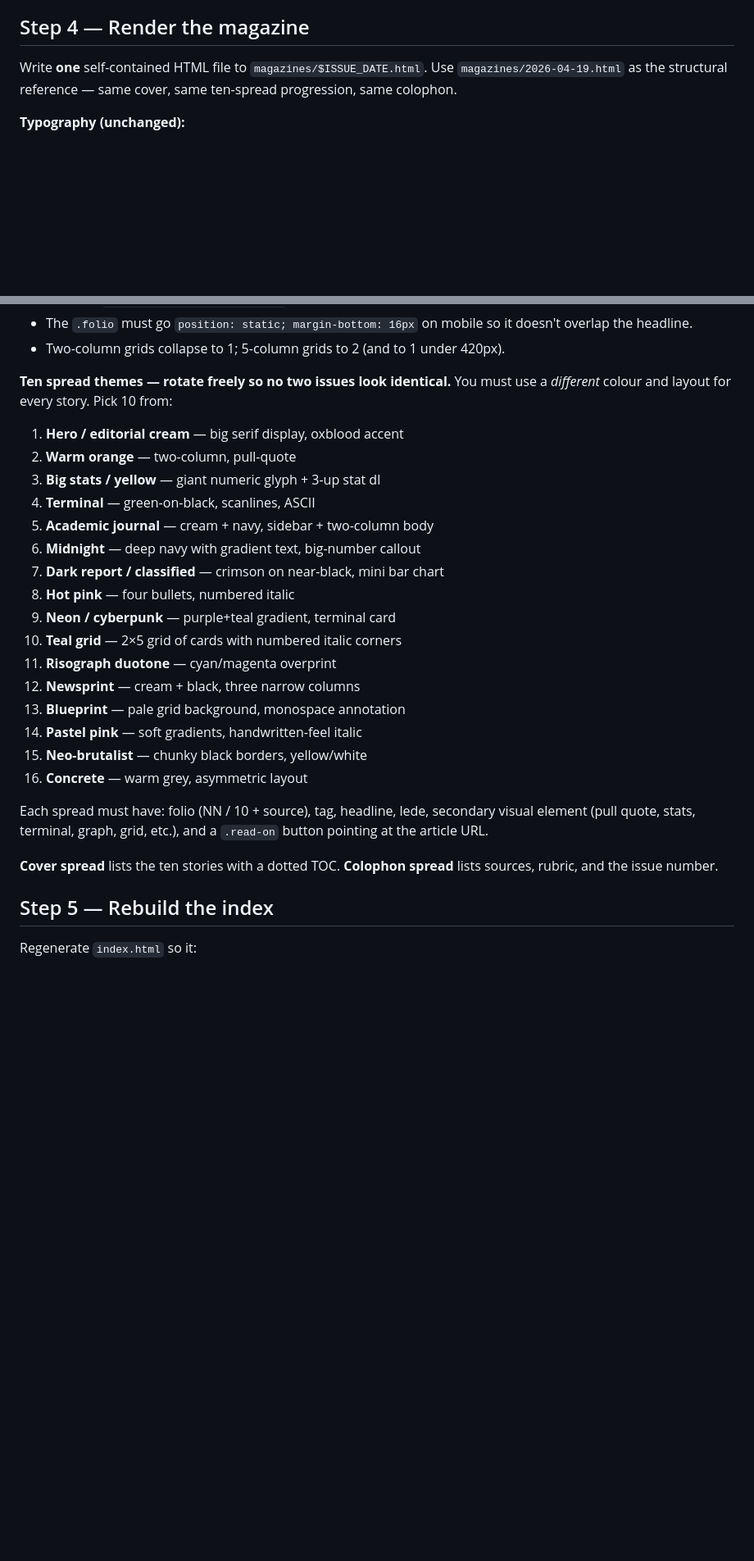
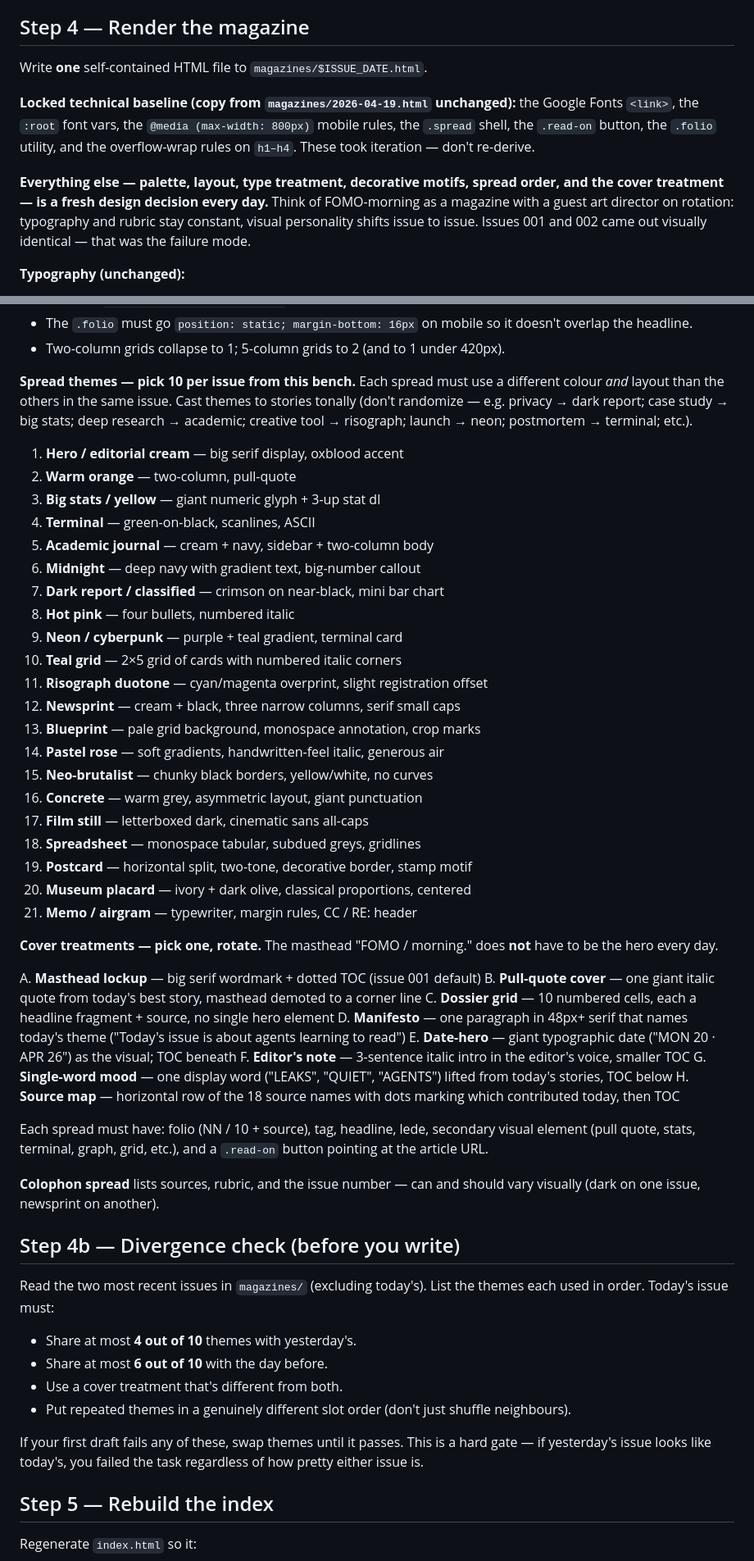
Before and after one commit to vxsx/ephemeris, a Markdown page: daily-prompt.md, 2 parts joined by grey strips. Shown at 82% size. GitHub-like rendering; blank space fills up the shorter version.

Commit message:
prompt: split locked CSS baseline from fresh design decisions; add 5 themes, 8 cover treatments, explicit divergence gate vs previous issues

```diff
--- a/daily-prompt.md
+++ b/daily-prompt.md
@@ -88,9 +88,19 @@ Hard rules:
 
 ## Step 4 — Render the magazine
 
-Write **one** self-contained HTML file to `magazines/$ISSUE_DATE.html`. Use
-`magazines/2026-04-19.html` as the structural reference — same cover, same
-ten-spread progression, same colophon.
+Write **one** self-contained HTML file to `magazines/$ISSUE_DATE.html`.
+
+**Locked technical baseline (copy from `magazines/2026-04-19.html` unchanged):**
+the Google Fonts `<link>`, the `:root` font vars, the `@media (max-width: 800px)`
+mobile rules, the `.spread` shell, the `.read-on` button, the `.folio` utility,
+and the overflow-wrap rules on `h1–h4`. These took iteration — don't re-derive.
+
+**Everything else — palette, layout, type treatment, decorative motifs,
+spread order, and the cover treatment — is a fresh design decision every
+day.** Think of FOMO-morning as a magazine with a guest art director on
+rotation: typography and rubric stay constant, visual personality shifts
+issue to issue. Issues 001 and 002 came out visually identical — that was
+the failure mode.
 
 **Typography (unchanged):**
 
@@ -127,8 +137,11 @@ baseline from `magazines/2026-04-19.html` unchanged, specifically:
 - Two-column grids collapse to 1; 5-column grids to 2 (and to 1 under
   420px).
 
-**Ten spread themes — rotate freely so no two issues look identical.**
-You must use a *different* colour and layout for every story. Pick 10 from:
+**Spread themes — pick 10 per issue from this bench.** Each spread must use
+a different colour *and* layout than the others in the same issue. Cast
+themes to stories tonally (don't randomize — e.g. privacy → dark report;
+case study → big stats; deep research → academic; creative tool →
+risograph; launch → neon; postmortem → terminal; etc.).
 
 1. **Hero / editorial cream** — big serif display, oxblood accent
 2. **Warm orange** — two-column, pull-quote
@@ -138,21 +151,60 @@ You must use a *different* colour and layout for every story. Pick 10 from:
 6. **Midnight** — deep navy with gradient text, big-number callout
 7. **Dark report / classified** — crimson on near-black, mini bar chart
 8. **Hot pink** — four bullets, numbered italic
-9. **Neon / cyberpunk** — purple+teal gradient, terminal card
+9. **Neon / cyberpunk** — purple + teal gradient, terminal card
 10. **Teal grid** — 2×5 grid of cards with numbered italic corners
-11. **Risograph duotone** — cyan/magenta overprint
-12. **Newsprint** — cream + black, three narrow columns
-13. **Blueprint** — pale grid background, monospace annotation
-14. **Pastel pink** — soft gradients, handwritten-feel italic
-15. **Neo-brutalist** — chunky black borders, yellow/white
-16. **Concrete** — warm grey, asymmetric layout
+11. **Risograph duotone** — cyan/magenta overprint, slight registration offset
+12. **Newsprint** — cream + black, three narrow columns, serif small caps
+13. **Blueprint** — pale grid background, monospace annotation, crop marks
+14. **Pastel rose** — soft gradients, handwritten-feel italic, generous air
+15. **Neo-brutalist** — chunky black borders, yellow/white, no curves
+16. **Concrete** — warm grey, asymmetric layout, giant punctuation
+17. **Film still** — letterboxed dark, cinematic sans all-caps
+18. **Spreadsheet** — monospace tabular, subdued greys, gridlines
+19. **Postcard** — horizontal split, two-tone, decorative border, stamp motif
+20. **Museum placard** — ivory + dark olive, classical proportions, centered
+21. **Memo / airgram** — typewriter, margin rules, CC / RE: header
+
+**Cover treatments — pick one, rotate.** The masthead "FOMO / morning."
+does **not** have to be the hero every day.
+
+A. **Masthead lockup** — big serif wordmark + dotted TOC (issue 001 default)
+B. **Pull-quote cover** — one giant italic quote from today's best story,
+   masthead demoted to a corner line
+C. **Dossier grid** — 10 numbered cells, each a headline fragment + source,
+   no single hero element
+D. **Manifesto** — one paragraph in 48px+ serif that names today's theme
+   ("Today's issue is about agents learning to read")
+E. **Date-hero** — giant typographic date ("MON 20 · APR 26") as the visual;
+   TOC beneath
+F. **Editor's note** — 3-sentence italic intro in the editor's voice,
+   smaller TOC
+G. **Single-word mood** — one display word ("LEAKS", "QUIET", "AGENTS")
+   lifted from today's stories, TOC below
+H. **Source map** — horizontal row of the 18 source names with dots marking
+   which contributed today, then TOC
 
 Each spread must have: folio (NN / 10 + source), tag, headline, lede,
 secondary visual element (pull quote, stats, terminal, graph, grid, etc.),
 and a `.read-on` button pointing at the article URL.
 
-**Cover spread** lists the ten stories with a dotted TOC.
-**Colophon spread** lists sources, rubric, and the issue number.
+**Colophon spread** lists sources, rubric, and the issue number — can and
+should vary visually (dark on one issue, newsprint on another).
+
+## Step 4b — Divergence check (before you write)
+
+Read the two most recent issues in `magazines/` (excluding today's). List
+the themes each used in order. Today's issue must:
+
+- Share at most **4 out of 10** themes with yesterday's.
+- Share at most **6 out of 10** with the day before.
+- Use a cover treatment that's different from both.
+- Put repeated themes in a genuinely different slot order (don't just
+  shuffle neighbours).
+
+If your first draft fails any of these, swap themes until it passes.
+This is a hard gate — if yesterday's issue looks like today's, you failed
+the task regardless of how pretty either issue is.
 
 ## Step 5 — Rebuild the index
 
```
